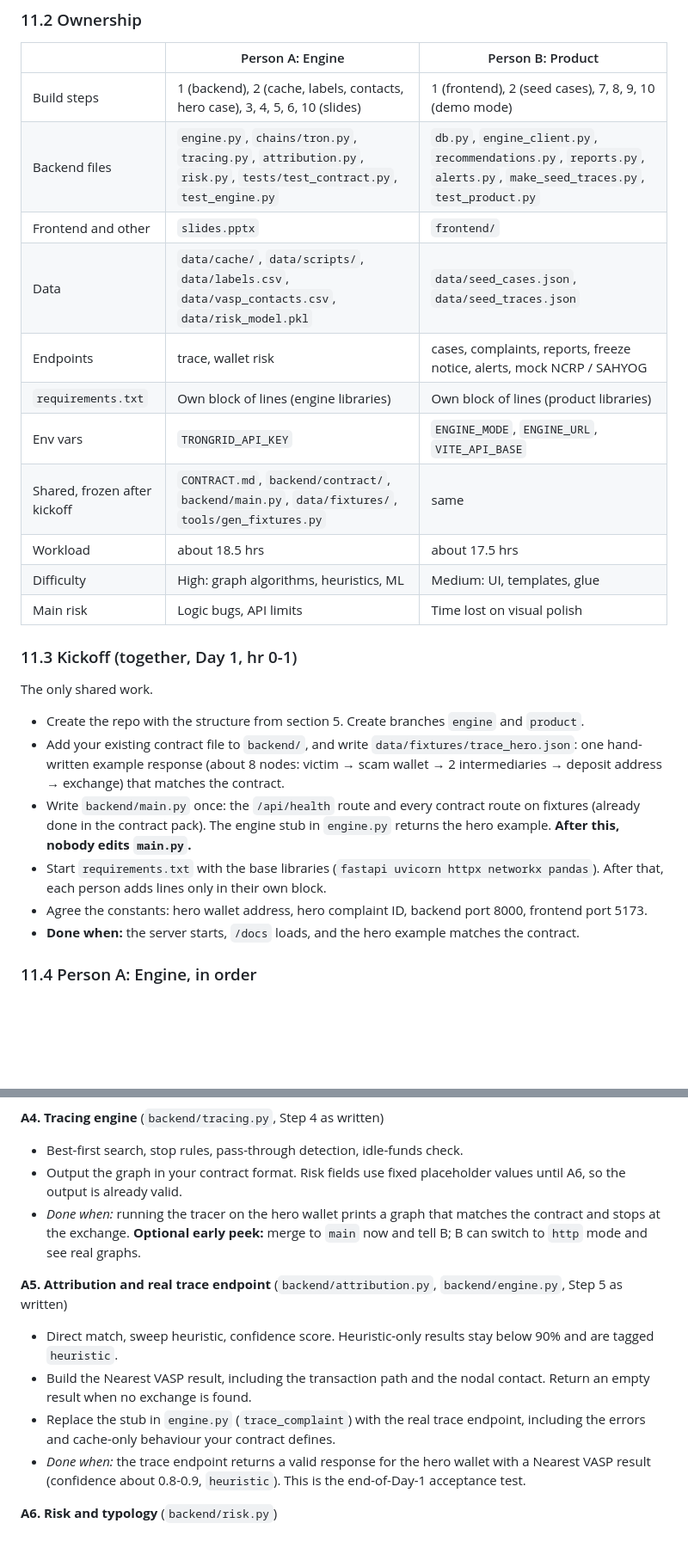
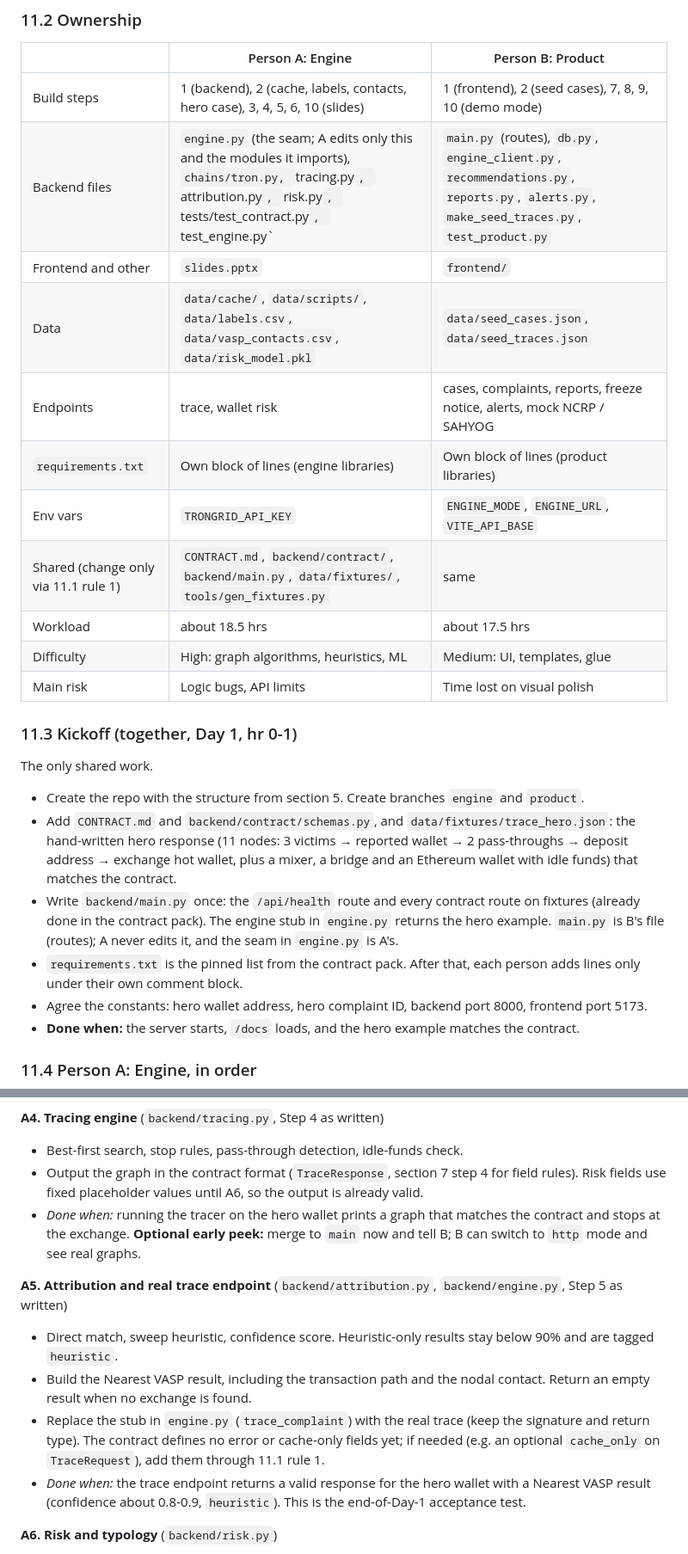
Before and after one commit to Arjit-Dot/ChainTrace, a Markdown page: DEMO.md, 2 parts joined by grey strips. Shown at 86% size. Drawn GitHub-style; blank space fills up the shorter version.

```diff
--- a/DEMO.md
+++ b/DEMO.md
@@ -282,13 +282,13 @@ Tasks are numbered **A1-A8** and **B1-B8**, in the order each person does them.
 | | Person A: Engine | Person B: Product |
 |---|---|---|
 | Build steps | 1 (backend), 2 (cache, labels, contacts, hero case), 3, 4, 5, 6, 10 (slides) | 1 (frontend), 2 (seed cases), 7, 8, 9, 10 (demo mode) |
-| Backend files | `engine.py`, `chains/tron.py`, `tracing.py`, `attribution.py`, `risk.py`, `tests/test_contract.py`, `test_engine.py` | `db.py`, `engine_client.py`, `recommendations.py`, `reports.py`, `alerts.py`, `make_seed_traces.py`, `test_product.py` |
+| Backend files | `engine.py` (the seam; A edits only this and the modules it imports), `chains/tron.py, `tracing.py`, `attribution.py`, `risk.py`, `tests/test_contract.py`, `test_engine.py` | `main.py` (routes), `db.py`, `engine_client.py`, `recommendations.py`, `reports.py`, `alerts.py`, `make_seed_traces.py`, `test_product.py` |
 | Frontend and other | `slides.pptx` | `frontend/` |
 | Data | `data/cache/`, `data/scripts/`, `data/labels.csv`, `data/vasp_contacts.csv`, `data/risk_model.pkl` | `data/seed_cases.json`, `data/seed_traces.json` |
 | Endpoints | trace, wallet risk | cases, complaints, reports, freeze notice, alerts, mock NCRP / SAHYOG |
 | `requirements.txt` | Own block of lines (engine libraries) | Own block of lines (product libraries) |
 | Env vars | `TRONGRID_API_KEY` | `ENGINE_MODE`, `ENGINE_URL`, `VITE_API_BASE` |
-| Shared, frozen after kickoff | `CONTRACT.md`, `backend/contract/`, `backend/main.py`, `data/fixtures/`, `tools/gen_fixtures.py` | same |
+| Shared (change only via 11.1 rule 1) | `CONTRACT.md`, `backend/contract/`, `backend/main.py`, `data/fixtures/`, `tools/gen_fixtures.py` | same |
 | Workload | about 18.5 hrs | about 17.5 hrs |
 | Difficulty | High: graph algorithms, heuristics, ML | Medium: UI, templates, glue |
 | Main risk | Logic bugs, API limits | Time lost on visual polish |
@@ -298,9 +298,9 @@ Tasks are numbered **A1-A8** and **B1-B8**, in the order each person does them.
 The only shared work.
 
 - Create the repo with the structure from section 5. Create branches `engine` and `product`.
-- Add your existing contract file to `backend/`, and write `data/fixtures/trace_hero.json`: one hand-written example response (about 8 nodes: victim → scam wallet → 2 intermediaries → deposit address → exchange) that matches the contract.
-- Write `backend/main.py` once: the `/api/health` route and every contract route on fixtures (already done in the contract pack). The engine stub in `engine.py` returns the hero example. **After this, nobody edits `main.py`.**
-- Start `requirements.txt` with the base libraries (`fastapi uvicorn httpx networkx pandas`). After that, each person adds lines only in their own block.
+- Add `CONTRACT.md` and `backend/contract/schemas.py`, and `data/fixtures/trace_hero.json`: the hand-written hero response (11 nodes: 3 victims → reported wallet → 2 pass-throughs → deposit address → exchange hot wallet, plus a mixer, a bridge and an Ethereum wallet with idle funds) that matches the contract.
+- Write `backend/main.py` once: the `/api/health` route and every contract route on fixtures (already done in the contract pack). The engine stub in `engine.py` returns the hero example. `main.py` is B's file (routes); A never edits it, and the seam in `engine.py` is A's.
+- `requirements.txt` is the pinned list from the contract pack. After that, each person adds lines only under their own comment block.
 - Agree the constants: hero wallet address, hero complaint ID, backend port 8000, frontend port 5173.
 - **Done when:** the server starts, `/docs` loads, and the hero example matches the contract.
 
@@ -340,13 +340,13 @@ A2 comes before A3 on purpose: the adapter defines the cache format, and the scr
 
 **A4. Tracing engine** (`backend/tracing.py`, Step 4 as written)
 - Best-first search, stop rules, pass-through detection, idle-funds check.
-- Output the graph in your contract format. Risk fields use fixed placeholder values until A6, so the output is already valid.
+- Output the graph in the contract format (`TraceResponse`, section 7 step 4 for field rules). Risk fields use fixed placeholder values until A6, so the output is already valid.
 - *Done when:* running the tracer on the hero wallet prints a graph that matches the contract and stops at the exchange. **Optional early peek:** merge to `main` now and tell B; B can switch to `http` mode and see real graphs.
 
 **A5. Attribution and real trace endpoint** (`backend/attribution.py`, `backend/engine.py`, Step 5 as written)
 - Direct match, sweep heuristic, confidence score. Heuristic-only results stay below 90% and are tagged `heuristic`.
 - Build the Nearest VASP result, including the transaction path and the nodal contact. Return an empty result when no exchange is found.
-- Replace the stub in `engine.py` (`trace_complaint`) with the real trace endpoint, including the errors and cache-only behaviour your contract defines.
+- Replace the stub in `engine.py` (`trace_complaint`) with the real trace (keep the signature and return type). The contract defines no error or cache-only fields yet; if needed (e.g. an optional `cache_only` on `TraceRequest`), add them through 11.1 rule 1.
 - *Done when:* the trace endpoint returns a valid response for the hero wallet with a Nearest VASP result (confidence about 0.8-0.9, `heuristic`). This is the end-of-Day-1 acceptance test.
 
 **A6. Risk and typology** (`backend/risk.py`)
```
Also changed, not shown: other parts of DEMO.md (+29 -29 lines).
